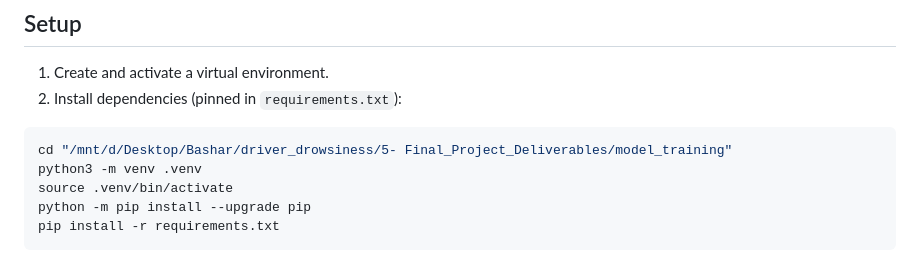
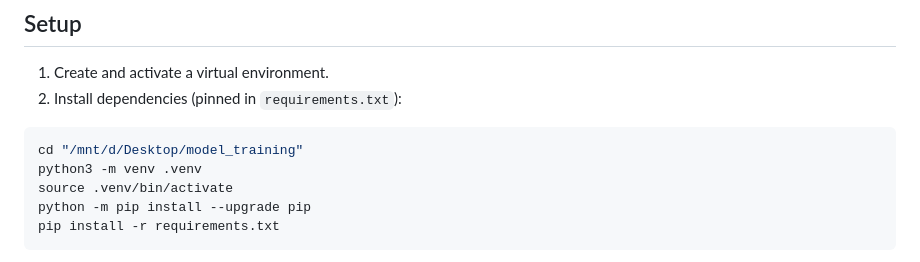
Before and after one commit to mohdlakas/Driver-Drowsiness-Detection-via-Transfer-Learning-and-Real-Time-Web-Deployment, a Markdown page: model_training/README.md, the part around the change. Drawn GitHub-style.

````diff
--- a/model_training/README.md
+++ b/model_training/README.md
@@ -41,7 +41,7 @@ model_training/
 2. Install dependencies (pinned in `requirements.txt`):
 
 ```bash
-cd "/mnt/d/Desktop/Bashar/driver_drowsiness/5- Final_Project_Deliverables/model_training"
+cd "/mnt/d/Desktop/model_training"
 python3 -m venv .venv
 source .venv/bin/activate
 python -m pip install --upgrade pip
````
